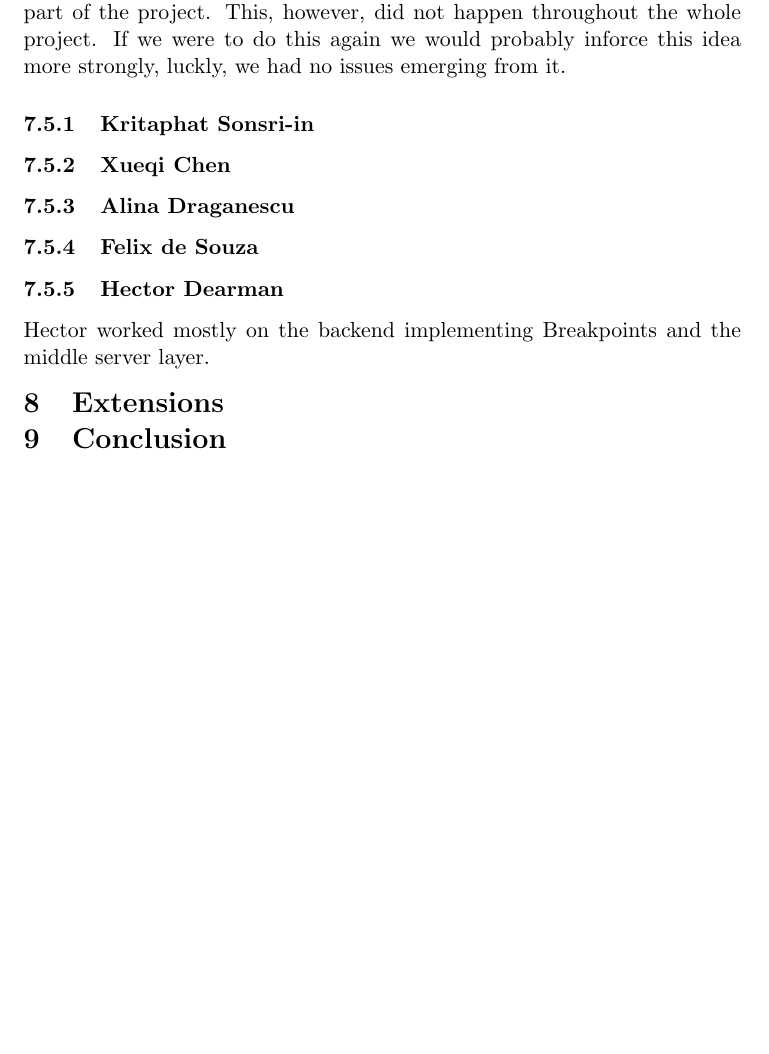
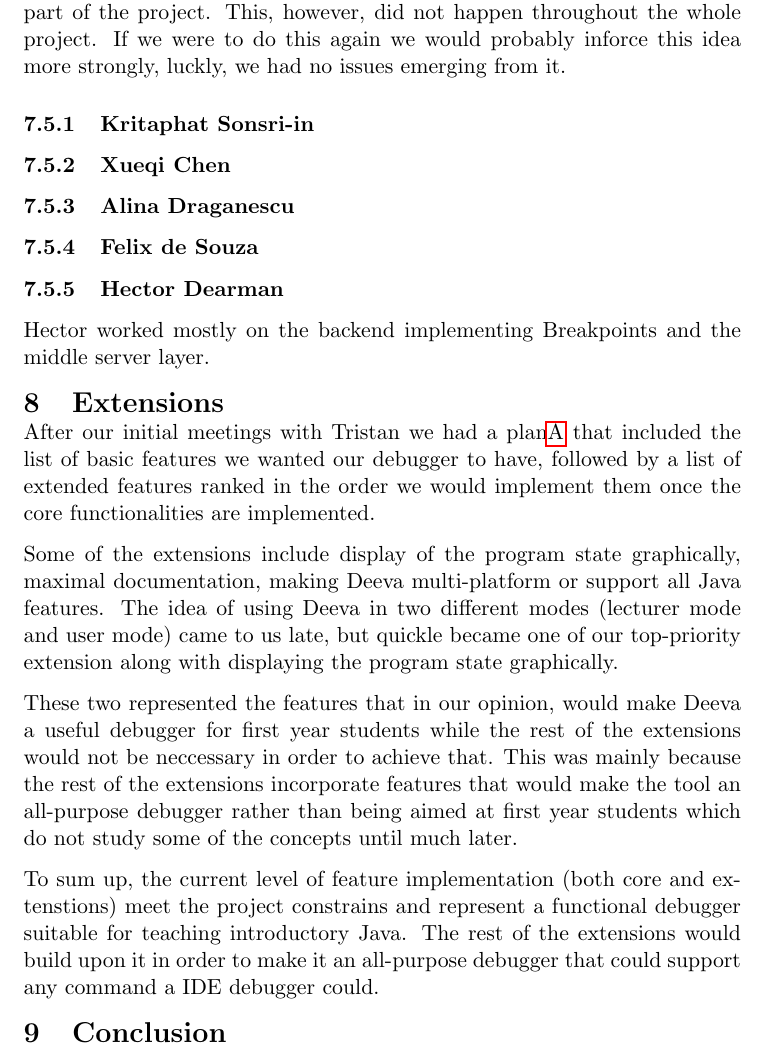
Before and after one commit to chromy/Deeva, a LaTeX document (reports/FinalReport.tex): part of page 40 of 47, cut so that both start at the same text, the shorter picture padded with empty space. Compiled offline with pdfLaTeX.

Commit message:
wrote Extension section

```diff
--- a/reports/FinalReport.tex
+++ b/reports/FinalReport.tex
@@ -1067,6 +1067,16 @@ If we were to do this again we would probably inforce this idea more strongly, l
 Hector worked mostly on the backend implementing Breakpoints and the middle server layer.
 
 \section{Extensions}
+After our initial meetings with Tristan we had a plan\ref{sec:initialplan} that included the list of basic features we wanted our debugger to have, followed by a list of extended features ranked in the order we would implement them once the core functionalities are implemented.
+
+Some of the extensions include display of the program state graphically, maximal documentation, making Deeva multi-platform or support all Java features.
+The idea of using Deeva in two different modes (lecturer mode and user mode) came to us late, but quickle became one of our top-priority extension along with displaying the program state graphically.
+
+These two represented the features that in our opinion, would make Deeva a useful debugger for first year students while the rest of the extensions would not be neccessary in order to achieve that.
+This was  mainly because the rest of the extensions incorporate features that would make the tool an all-purpose debugger rather than being aimed at first year students which do not study some of the concepts until much later.
+
+To sum up, the current level of feature implementation (both core and extenstions) meet the project constrains and represent a functional debugger suitable for teaching introductory Java.
+The rest of the extensions would build upon it in order to make it an all-purpose debugger that could support any command a IDE debugger could.
 
 \section{Conclusion}
 
```
